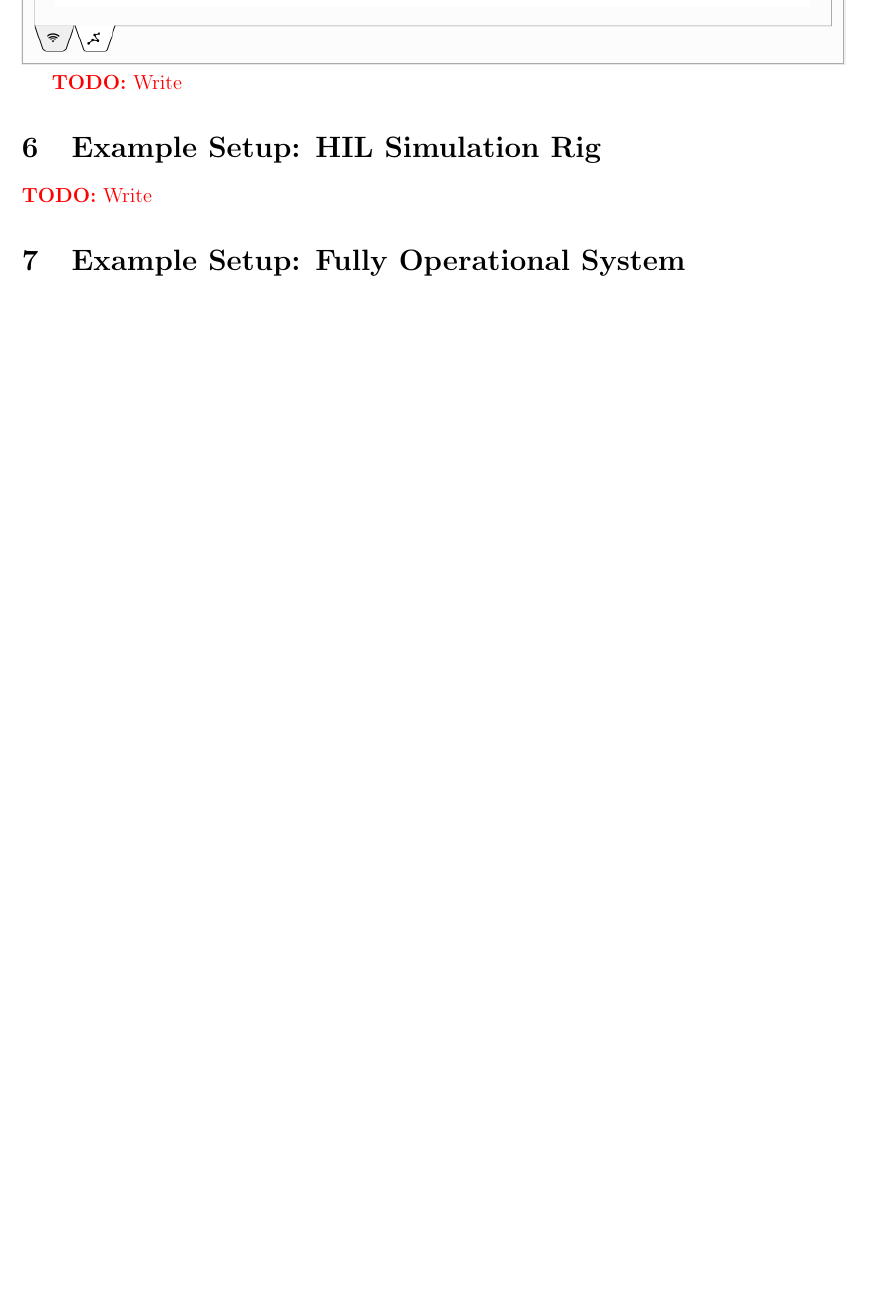
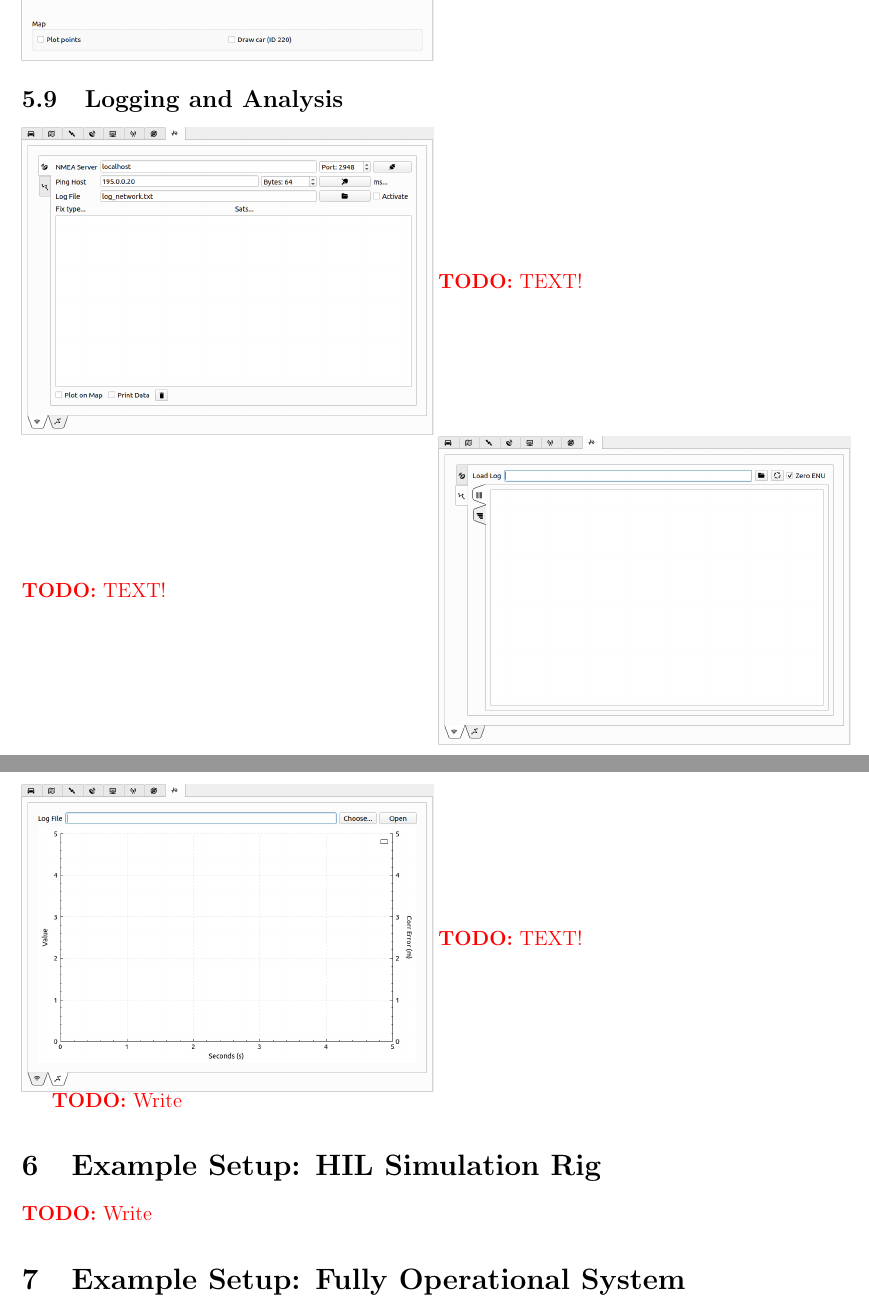
Before and after one commit to svenssonjoel/rise_sdvp_documentation, a LaTeX document (RControlStationManual/main.tex): part of page 19 of 24 before the commit and two parts of pages 15 and 16 of 21 after it, the two joined at a grey line, cut at the place of the change, the shorter picture padded with empty space. Compiled offline with pdfLaTeX.

Commit message:
tweaking some screenshot sizes

```diff
--- a/RControlStationManual/main.tex
+++ b/RControlStationManual/main.tex
@@ -703,6 +713,6 @@ here.
 
 \subsection{NCom CLient}
 
+\noindent\begin{minipage}{0.5\linewidth}
 \noindent \includegraphics[width=\textwidth]{./screens/ncom_client.png}
-
-\todo{Write}
+\end{minipage}
@@ -709,11 +722,26 @@ here.
 
 \subsection{Logging and Analysis}
 
+\noindent\begin{minipage}{0.5\linewidth}
 \noindent \includegraphics[width=\textwidth]{./screens/Log1.png}
+\end{minipage}
+\begin{minipage}{0.5\linewidth}
+  \todo{TEXT!}
+\end{minipage}
 
+\noindent\begin{minipage}{0.5\linewidth}
+  \todo{TEXT!}
+\end{minipage}
+\begin{minipage}{0.5\linewidth}
 \noindent \includegraphics[width=\textwidth]{./screens/Log2.png}
+\end{minipage}
 
+\noindent\begin{minipage}{0.5\linewidth}
 \noindent \includegraphics[width=\textwidth]{./screens/Log3.png}
+\end{minipage}
+\begin{minipage}{0.5\linewidth}
+  \todo{TEXT!}
+\end{minipage}
 
 \todo{Write}
 
```
Also changed, not shown: RControlStationManual/main.tex (13 more changed lines).
